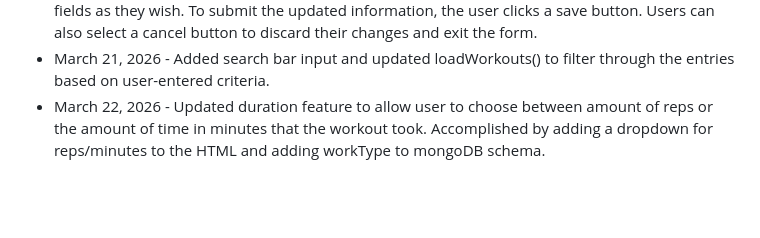
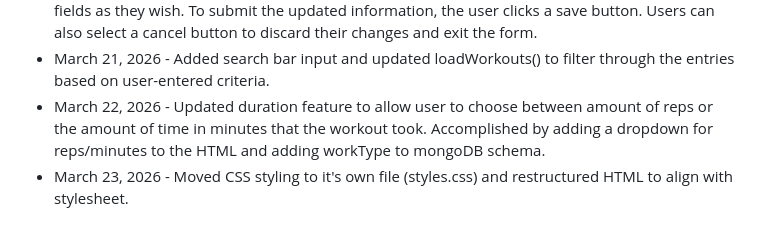
Before and after one commit to ORandoNat/workout-log-api, a Markdown page: README.md, the part around the change. Rendered like a GitHub page; blank space fills up the shorter version.

Commit message:
Move CSS to styles.css and restructure HTML
Restructured HTML to align with the new stylesheet and moved CSS styling to a separate file.

```diff
--- a/README.md
+++ b/README.md
@@ -48,3 +48,4 @@ Once the app is open and running, you can start adding workouts to the log. Each
 - March 19, 2026 - Added edit button to existing entries to allow users to update the details of their workouts. Built editWorkout() function to retrieve the details of the stored workout and automatically render and populate a form with that information. The user can then edit as many fields as they wish. To submit the updated information, the user clicks a save button. Users can also select a cancel button to discard their changes and exit the form.
 - March 21, 2026 - Added search bar input and updated loadWorkouts() to filter through the entries based on user-entered criteria.
 - March 22, 2026 - Updated duration feature to allow user to choose between amount of reps or the amount of time in minutes that the workout took. Accomplished by adding a dropdown for reps/minutes to the HTML and adding workType to mongoDB schema.
+- March 23, 2026 - Moved CSS styling to it's own file (styles.css) and restructured HTML to align with stylesheet.
```
